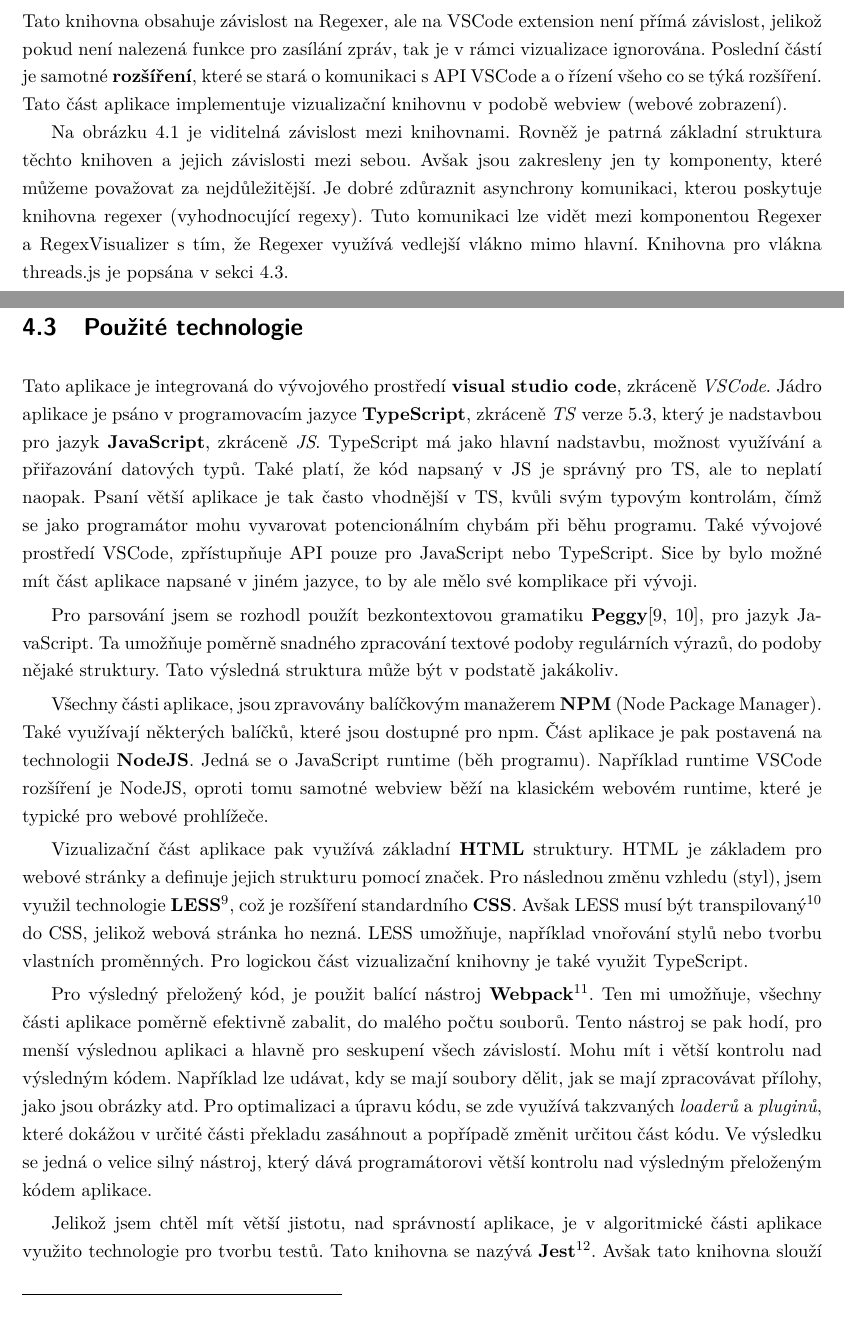
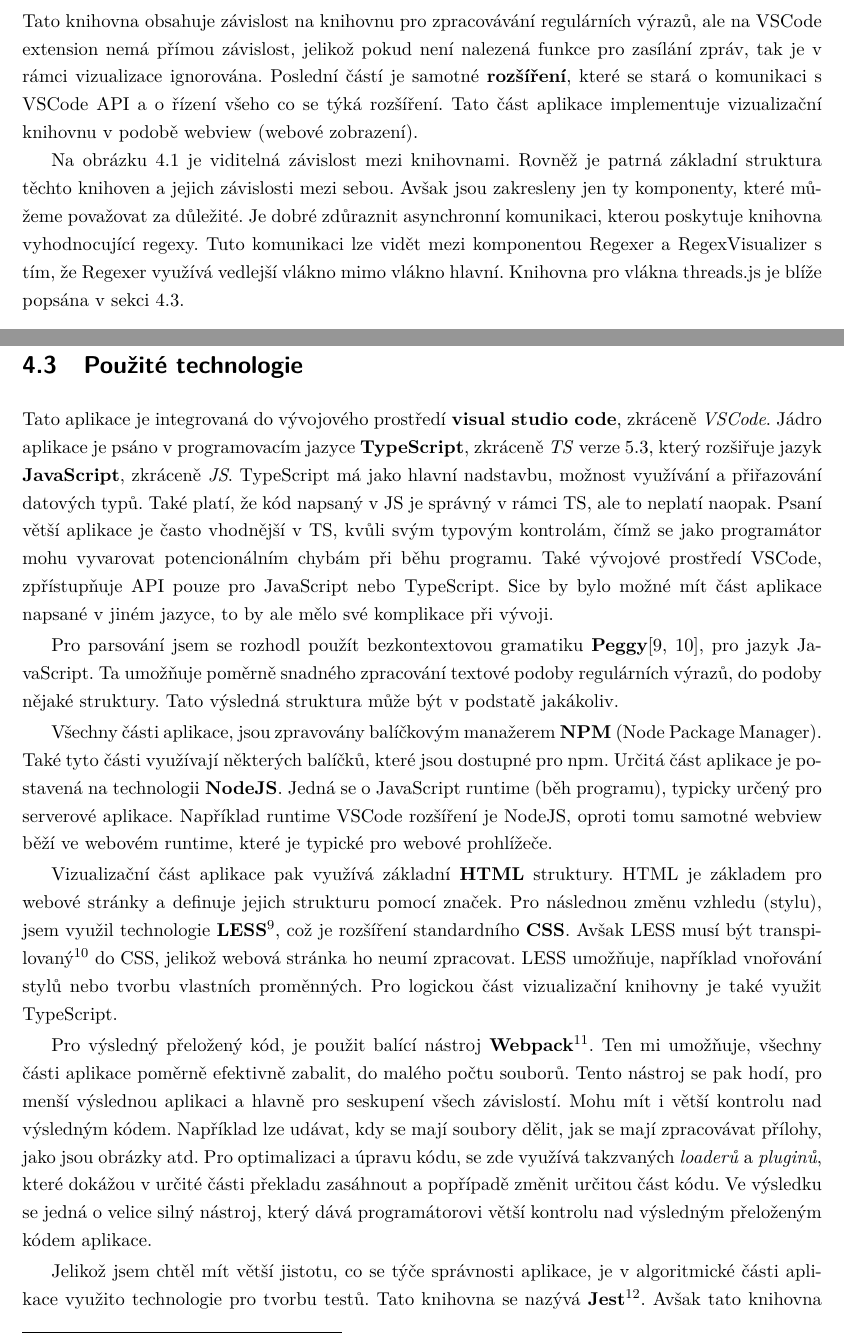
Before and after one commit to Kundros/RegeXer, a LaTeX thesis (Thesis/BachelorThesis.tex, which reads Thesis/Chapters/ApplicationTechnology.tex): two parts of pages 21 and 22 of 48, joined at a grey line, cut so that both start at the same text. The pictures show the PDF file Thesis/BachelorThesis.pdf that the author committed with the source.

Commit message:
Some structural fixes

```diff
--- a/Thesis/Chapters/ApplicationTechnology.tex
+++ b/Thesis/Chapters/ApplicationTechnology.tex
@@ -28,13 +27,14 @@
-Tato knihovna obsahuje závislost na Regexer, ale na VSCode extension není přímá závislost, jelikož pokud není nalezená funkce pro zasílání zpráv, tak je v rámci vizualizace ignorována.
-Poslední částí je samotné \textbf{rozšíření}, které se stará o komunikaci s API VSCode a o řízení všeho co se týká rozšíření.
+Jedná se o komponentu, která může být spuštěná mimo rozšíření VSCode, například ve webovém prohlížeči.
+Tato knihovna obsahuje závislost na knihovnu pro zpracovávání regulárních výrazů, ale na VSCode extension nemá přímou závislost, jelikož pokud není nalezená funkce pro zasílání zpráv, tak je v rámci vizualizace ignorována.
+Poslední částí je samotné \textbf{rozšíření}, které se stará o komunikaci s VSCode API a o řízení všeho co se týká rozšíření.
 Tato část aplikace implementuje vizualizační knihovnu v podobě webview (webové zobrazení).
 
 Na obrázku~\ref{fig:ARCH} je viditelná závislost mezi knihovnami.
 Rovněž je patrná základní struktura těchto knihoven a jejich závislosti mezi sebou.
-Avšak jsou zakresleny jen ty komponenty, které můžeme považovat za nejdůležitější.
-Je dobré zdůraznit asynchrony komunikaci, kterou poskytuje knihovna regexer (vyhodnocující regexy).
-Tuto komunikaci lze vidět mezi komponentou Regexer a RegexVisualizer s tím, že Regexer využívá vedlejší vlákno mimo hlavní.
-Knihovna pro vlákna threads.js je popsána v sekci~\ref{sec:USEDtech}.
+Avšak jsou zakresleny jen ty komponenty, které můžeme považovat za důležité.
+Je dobré zdůraznit asynchronní komunikaci, kterou poskytuje knihovna vyhodnocující regexy.
+Tuto komunikaci lze vidět mezi komponentou Regexer a RegexVisualizer s tím, že Regexer využívá vedlejší vlákno mimo vlákno hlavní.
+Knihovna pro vlákna threads.js je blíže popsána v sekci~\ref{sec:USEDtech}.
 
 \begin{figure}[!h]
 	\centering
@@ -46,12 +46,11 @@
 \newpage
 
 \section{Použité technologie}\label{sec:USEDtech}
-Tato aplikace je integrovaná do vývojového prostředí \textbf{visual studio code},
-zkráceně \textit{VSCode}. Jádro aplikace je psáno v programovacím jazyce \textbf{TypeScript}, zkráceně \textit{TS} verze 5.3, který je nadstavbou
-pro jazyk \textbf{JavaScript}, zkráceně \textit{JS}. TypeScript má jako hlavní nadstavbu, možnost využívání a přiřazování datových typů.
-Také platí, že kód napsaný v JS je správný pro TS, ale to neplatí naopak.
-Psaní větší aplikace je tak často vhodnější v TS,
-kvůli svým typovým kontrolám, čímž se jako programátor mohu vyvarovat potencionálním chybám při běhu programu.
+Tato aplikace je integrovaná do vývojového prostředí \textbf{visual studio code}, zkráceně \textit{VSCode}.
+Jádro aplikace je psáno v programovacím jazyce \textbf{TypeScript}, zkráceně \textit{TS} verze 5.3, který rozšiřuje jazyk \textbf{JavaScript}, zkráceně \textit{JS}.
+TypeScript má jako hlavní nadstavbu, možnost využívání a přiřazování datových typů.
+Také platí, že kód napsaný v JS je správný v rámci TS, ale to neplatí naopak.
+Psaní větší aplikace je často vhodnější v TS, kvůli svým typovým kontrolám, čímž se jako programátor mohu vyvarovat potencionálním chybám při běhu programu.
 Také vývojové prostředí VSCode, zpřístupňuje API pouze pro JavaScript nebo TypeScript.
 Sice by bylo možné mít část aplikace napsané v jiném jazyce, to by ale mělo své komplikace při vývoji.
 
@@ -60,15 +59,15 @@
 Tato výsledná struktura může být v podstatě jakákoliv.
 
 Všechny části aplikace, jsou zpravovány balíčkovým manažerem \textbf{NPM} (Node Package Manager).
-Také využívají některých balíčků, které jsou dostupné pro npm.
-Část aplikace je pak postavená na technologii \textbf{NodeJS}.
-Jedná se o JavaScript runtime (běh programu).
-Například runtime VSCode rozšíření je NodeJS, oproti tomu samotné webview běží na klasickém webovém runtime, které je typické pro webové prohlížeče.
+Také tyto části využívají některých balíčků, které jsou dostupné pro npm.
+Určitá část aplikace je postavená na technologii \textbf{NodeJS}.
+Jedná se o JavaScript runtime (běh programu), typicky určený pro serverové aplikace.
+Například runtime VSCode rozšíření je NodeJS, oproti tomu samotné webview běží ve webovém runtime, které je typické pro webové prohlížeče.
 
 Vizualizační část aplikace pak využívá základní \textbf{HTML} struktury.
 HTML je základem pro webové stránky a definuje jejich strukturu pomocí značek.
-Pro následnou změnu vzhledu (styl), jsem využil technologie \textbf{LESS}\footnote{https://lesscss.org/}, což je rozšíření standardního \textbf{CSS}.
-Avšak LESS musí být transpilovaný\footnote{Typ překladu z jednoho jazyka na jazyk jiný} do CSS, jelikož webová stránka ho nezná.
+Pro následnou změnu vzhledu (stylu), jsem využil technologie \textbf{LESS}\footnote{https://lesscss.org/}, což je rozšíření standardního \textbf{CSS}.
+Avšak LESS musí být transpilovaný\footnote{Typ překladu z jednoho jazyka na jazyk jiný} do CSS, jelikož webová stránka ho neumí zpracovat.
 LESS umožňuje, například vnořování stylů nebo tvorbu vlastních proměnných.
 Pro logickou část vizualizační knihovny je také využit TypeScript.
 
@@ -81,5 +80,5 @@
 které dokážou v určité části překladu zasáhnout a popřípadě změnit určitou část kódu.
 Ve výsledku se jedná o velice silný nástroj, který dává programátorovi větší kontrolu nad výsledným přeloženým kódem aplikace.
 
-Jelikož jsem chtěl mít větší jistotu, nad správností aplikace, je v algoritmické části aplikace využito technologie pro tvorbu testů.
+Jelikož jsem chtěl mít větší jistotu, co se týče správnosti aplikace, je v algoritmické části aplikace využito technologie pro tvorbu testů.
 Tato knihovna se nazývá \textbf{Jest}\footnote{https://jestjs.io/}.
```
Also changed, not shown: Thesis/BachelorThesis.pdf, Thesis/Chapters/ApplicationTechnology.tex (10 more changed lines).
